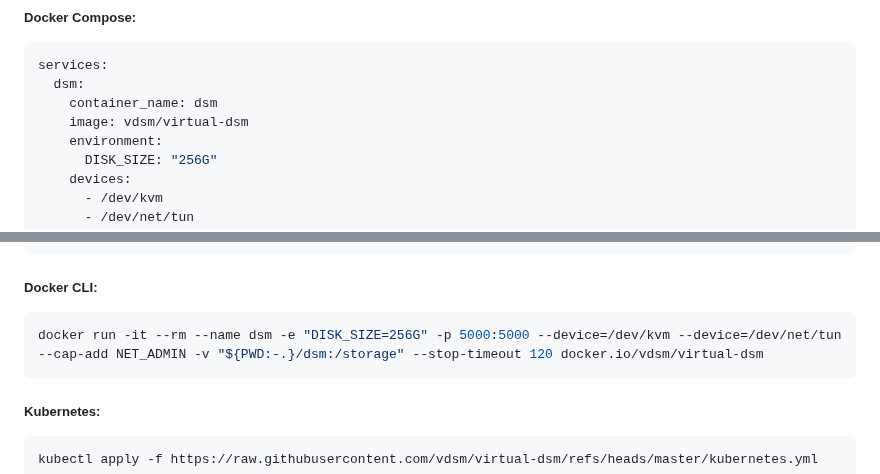
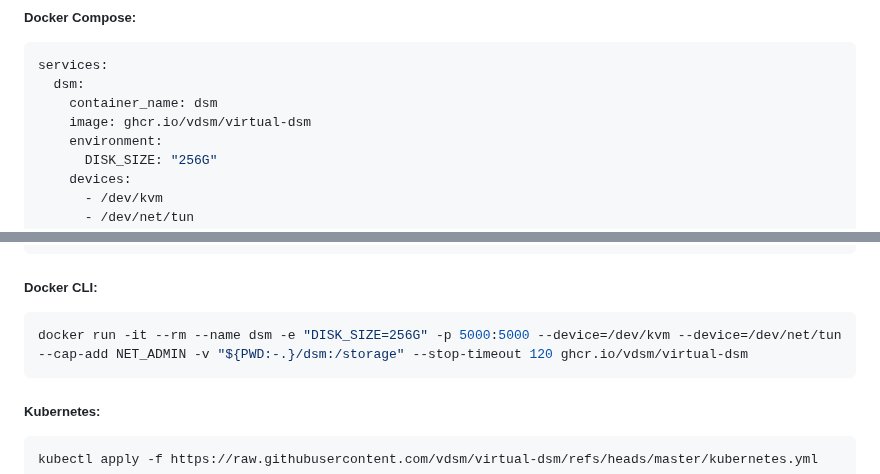
Before and after one commit to vdsm/virtual-dsm, a Markdown page: readme.md, 2 parts joined by grey strips. Drawn GitHub-style.

Commit message:
docs: Readme

````diff
--- a/readme.md
+++ b/readme.md
@@ -33,7 +33,7 @@ Virtual DSM in a Docker container.
 services:
   dsm:
     container_name: dsm
-    image: vdsm/virtual-dsm
+    image: ghcr.io/vdsm/virtual-dsm
     environment:
       DISK_SIZE: "256G"
     devices:
@@ -52,7 +52,7 @@ services:
 ##### Docker CLI:
 
 ```bash
-docker run -it --rm --name dsm -e "DISK_SIZE=256G" -p 5000:5000 --device=/dev/kvm --device=/dev/net/tun --cap-add NET_ADMIN -v "${PWD:-.}/dsm:/storage" --stop-timeout 120 docker.io/vdsm/virtual-dsm
+docker run -it --rm --name dsm -e "DISK_SIZE=256G" -p 5000:5000 --device=/dev/kvm --device=/dev/net/tun --cap-add NET_ADMIN -v "${PWD:-.}/dsm:/storage" --stop-timeout 120 ghcr.io/vdsm/virtual-dsm
 ```
 
 ##### Kubernetes:
````
